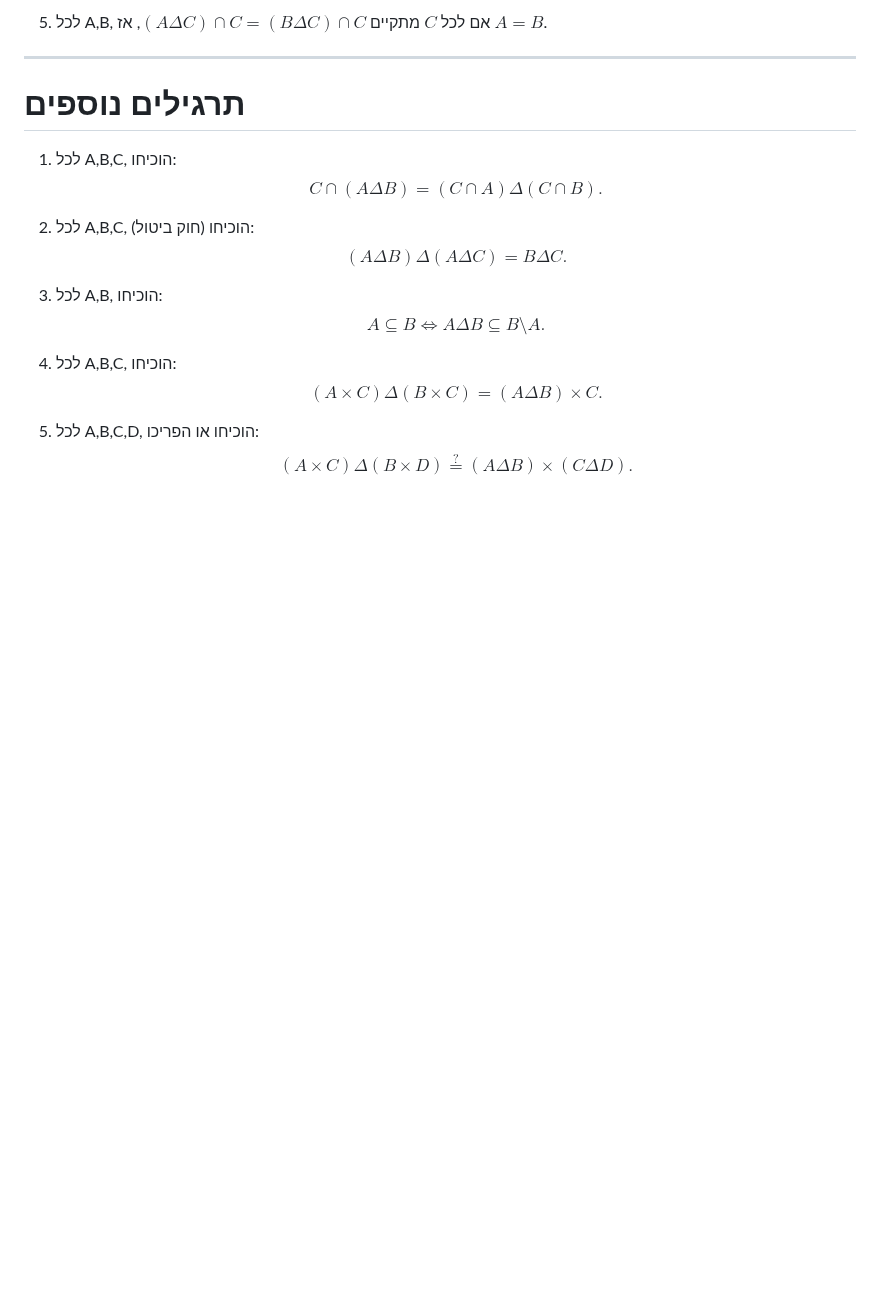
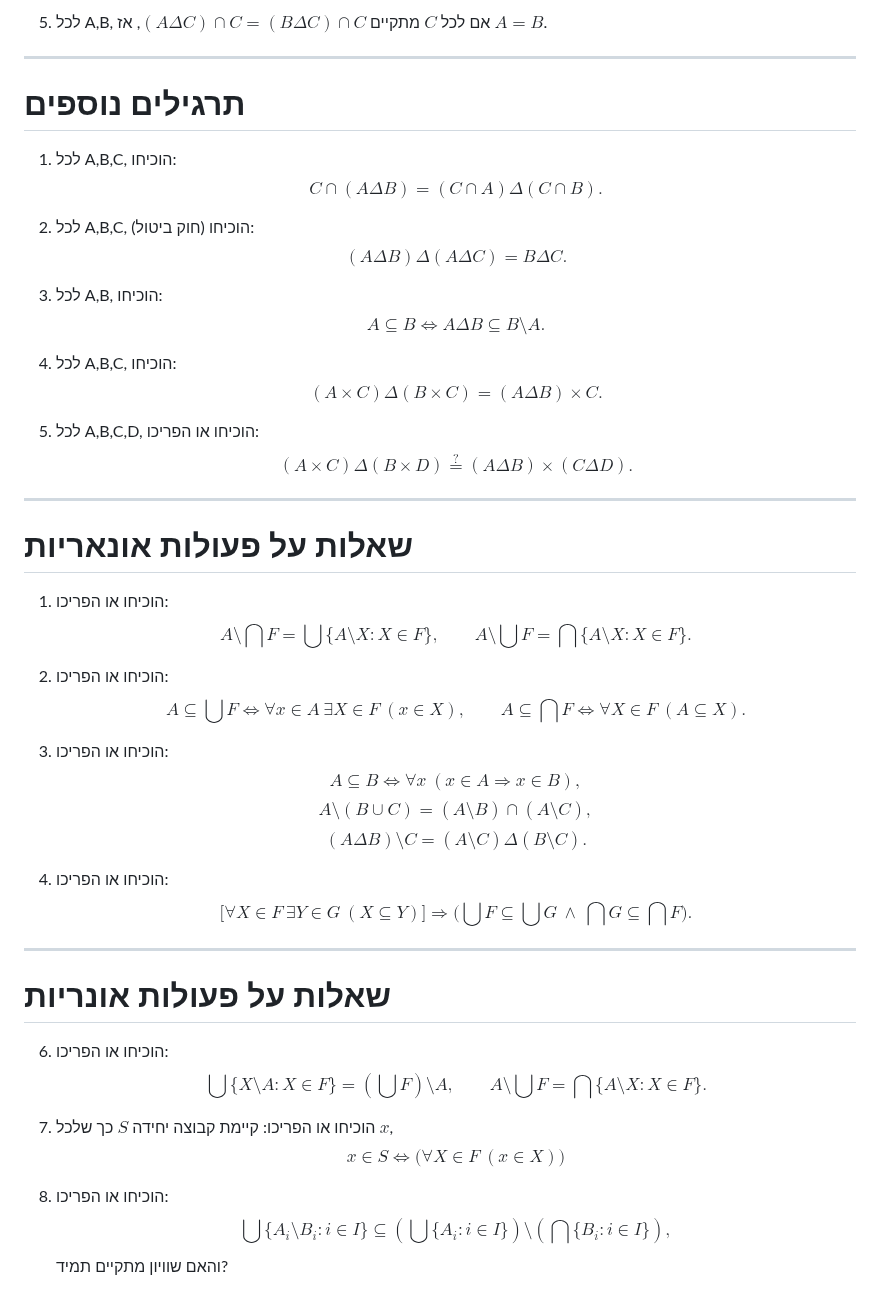
Before and after one commit to geraw/sLogicAndSetTheory2026, a Markdown page: 99-quiz-prep.md, the part around the change. Drawn GitHub-style; blank space fills up the shorter version.

Commit message:
docs: Add questions on unary operations and proofs for quiz preparation

```diff
--- a/99-quiz-prep.md
+++ b/99-quiz-prep.md
@@ -387,3 +387,42 @@ $$
 
 5. לכל A,B,C,D, הוכיחו או הפריכו:
    $$ (A \times C) \Delta (B \times D) \stackrel{?}{=} (A \Delta B) \times (C \Delta D). $$
+
+---
+
+# שאלות על פעולות אונאריות
+
+1. הוכיחו או הפריכו:
+   $$ A \setminus \bigcap F = \bigcup \{A \setminus X : X \in F\}, \qquad
+      A \setminus \bigcup F = \bigcap \{A \setminus X : X \in F\}. $$
+
+3. הוכיחו או הפריכו:
+   $$ A \subseteq \bigcup F \iff \forall x \in A\ \exists X \in F\ (x \in X), \qquad
+      A \subseteq \bigcap F \iff \forall X \in F\ (A \subseteq X). $$
+
+4. הוכיחו או הפריכו:
+   $$ A \subseteq B \iff \forall x\ (x \in A \Rightarrow x \in B), $$
+   $$ A \setminus (B \cup C) = (A \setminus B) \cap (A \setminus C), $$
+   $$ (A \Delta B) \setminus C = (A \setminus C) \Delta (B \setminus C). $$
+
+5. הוכיחו או הפריכו:
+   $$ \bigl[\forall X \in F\ \exists Y \in G\ (X \subseteq Y)\bigr] \Rightarrow
+      \bigl(\bigcup F \subseteq \bigcup G \ \land\ \bigcap G \subseteq \bigcap F\bigr). $$
+
+---
+
+# שאלות על פעולות אונריות
+
+
+6. הוכיחו או הפריכו:
+   $$ \bigcup \{X \setminus A : X \in F\} = \left(\bigcup F\right) \setminus A, \qquad
+      A \setminus \bigcup F = \bigcap \{A \setminus X : X \in F\}. $$
+
+7. הוכיחו או הפריכו: קיימת  קבוצה יחידה $S$ כך שלכל $x$,
+   $$ x \in S \iff \bigl( \forall X \in F\ (x \in X)\bigr)$$
+
+
+8. הוכיחו או הפריכו:
+   $$ \bigcup \{A_i \setminus B_i : i \in I\} \subseteq
+      \left(\bigcup \{A_i : i \in I\}\right) \setminus \left(\bigcap \{B_i : i \in I\}\right), $$
+   והאם שוויון מתקיים תמיד?
```
